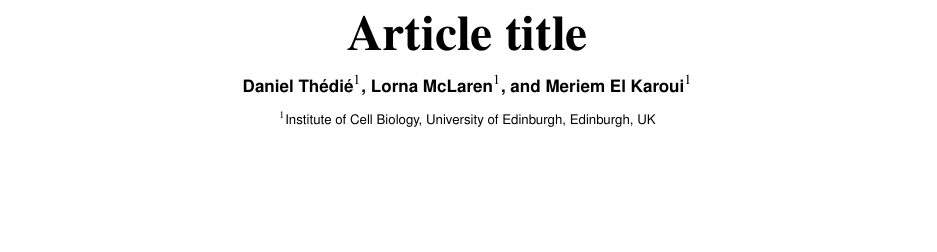
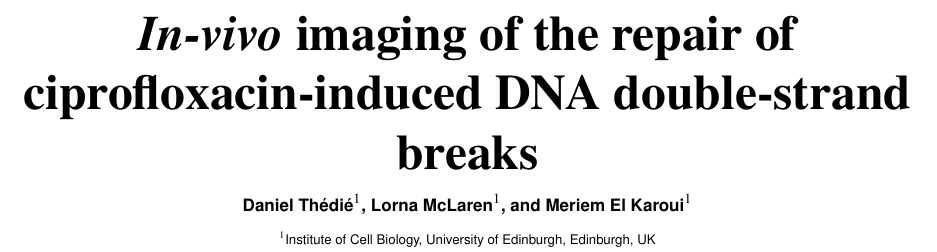
Before and after one commit to DanielThedie/RecB_article, a LaTeX document (Article.tex): part of page 1 of 15 before the commit and part of page 1 of 14 after it, cut at the place of the change, the shorter picture padded with empty space. Compiled offline with pdfLaTeX.

Commit message:
Added a title

```diff
--- a/Article.tex
+++ b/Article.tex
@@ -17,7 +17,7 @@
 
 \begin{document}
 
-\title{Article title}
+\title{\emph{In-vivo} imaging of the repair of ciprofloxacin-induced DNA double-strand breaks}
 \shorttitle{}
 
 \author[1]{Daniel Thédié}
```
